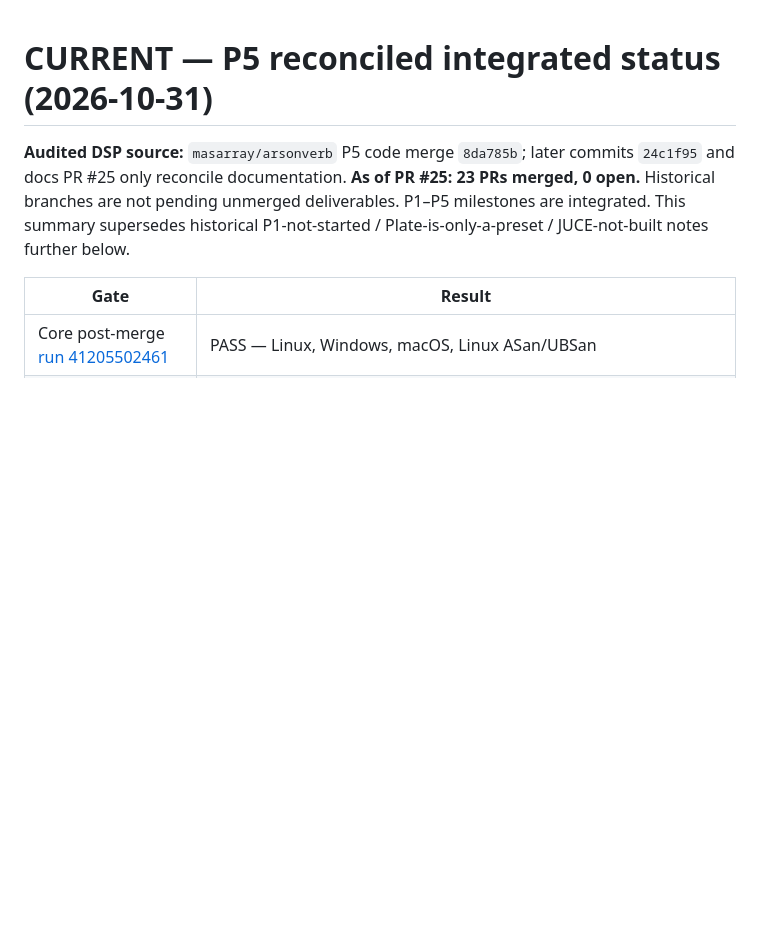
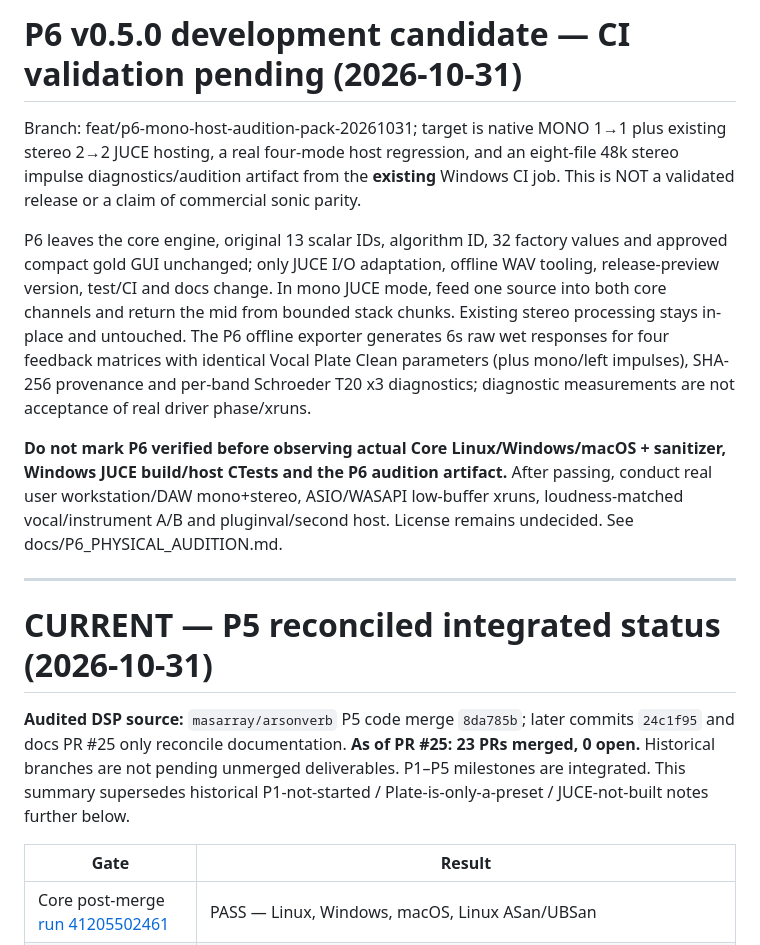
Before and after one commit to masarray/arsonverb, a Markdown page: docs/STATUS.md, the part around the change. Rendered like a GitHub page; blank space fills up the shorter version.

Commit message:
docs(P6): explicit candidate gates and physical-testing handoff

```diff
--- a/docs/STATUS.md
+++ b/docs/STATUS.md
@@ -1,3 +1,13 @@
+# P6 v0.5.0 development candidate — CI validation pending (2026-10-31)
+
+Branch: feat/p6-mono-host-audition-pack-20261031; target is native MONO 1→1 plus existing stereo 2→2 JUCE hosting, a real four-mode host regression, and an eight-file 48k stereo impulse diagnostics/audition artifact from the **existing** Windows CI job. This is NOT a validated release or a claim of commercial sonic parity.
+
+P6 leaves the core engine, original 13 scalar IDs, algorithm ID, 32 factory values and approved compact gold GUI unchanged; only JUCE I/O adaptation, offline WAV tooling, release-preview version, test/CI and docs change. In mono JUCE mode, feed one source into both core channels and return the mid from bounded stack chunks. Existing stereo processing stays in-place and untouched. The P6 offline exporter generates 6s raw wet responses for four feedback matrices with identical Vocal Plate Clean parameters (plus mono/left impulses), SHA-256 provenance and per-band Schroeder T20 x3 diagnostics; diagnostic measurements are not acceptance of real driver phase/xruns.
+
+**Do not mark P6 verified before observing actual Core Linux/Windows/macOS + sanitizer, Windows JUCE build/host CTests and the P6 audition artifact.** After passing, conduct real user workstation/DAW mono+stereo, ASIO/WASAPI low-buffer xruns, loudness-matched vocal/instrument A/B and pluginval/second host. License remains undecided. See docs/P6_PHYSICAL_AUDITION.md.
+
+---
+
 # CURRENT — P5 reconciled integrated status (2026-10-31)
 
 **Audited DSP source:** `masarray/arsonverb` P5 code merge `8da785b`; later commits `24c1f95` and docs PR #25 only reconcile documentation. **As of PR #25: 23 PRs merged, 0 open.** Historical branches are not pending unmerged deliverables. P1–P5 milestones are integrated. This summary supersedes historical P1-not-started / Plate-is-only-a-preset / JUCE-not-built notes further below.
```
